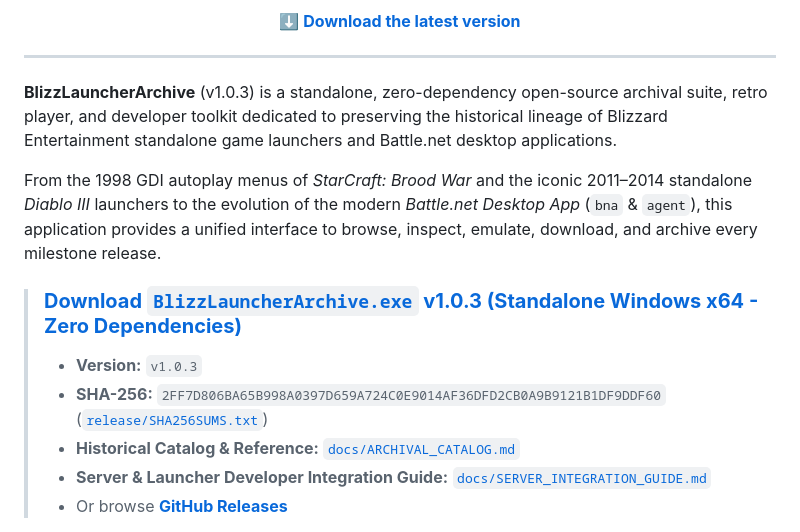
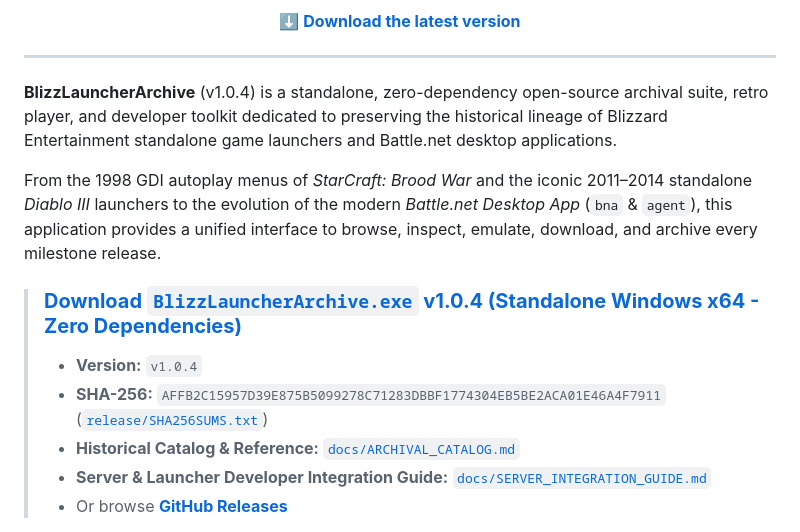
Before and after one commit to EliteLevelSoftware/BlizzLauncherArchive, a Markdown page: README.md, the part around the change. GitHub-like rendering.

Commit message:
Release v1.0.4: Restore authentic 2011 Diablo III Gothic Launcher screen, interactive menus, and fix update checker version comparison

```diff
--- a/README.md
+++ b/README.md
@@ -19,13 +19,13 @@
 
 ---
 
-**BlizzLauncherArchive** (v1.0.3) is a standalone, zero-dependency open-source archival suite, retro player, and developer toolkit dedicated to preserving the historical lineage of Blizzard Entertainment standalone game launchers and Battle.net desktop applications.
+**BlizzLauncherArchive** (v1.0.4) is a standalone, zero-dependency open-source archival suite, retro player, and developer toolkit dedicated to preserving the historical lineage of Blizzard Entertainment standalone game launchers and Battle.net desktop applications.
 
 From the 1998 GDI autoplay menus of *StarCraft: Brood War* and the iconic 2011–2014 standalone *Diablo III* launchers to the evolution of the modern *Battle.net Desktop App* (`bna` & `agent`), this application provides a unified interface to browse, inspect, emulate, download, and archive every milestone release.
 
-> ### **[Download `BlizzLauncherArchive.exe` v1.0.3 (Standalone Windows x64 - Zero Dependencies)](https://github.com/EliteLevelSoftware/BlizzLauncherArchive/releases/download/v1.0.3/BlizzLauncherArchive.exe)**
-> - **Version:** `v1.0.3`
-> - **SHA-256:** `2FF7D806BA65B998A0397D659A724C0E9014AF36DFD2CB0A9B9121B1DF9DDF60` ([`release/SHA256SUMS.txt`](release/SHA256SUMS.txt))
+> ### **[Download `BlizzLauncherArchive.exe` v1.0.4 (Standalone Windows x64 - Zero Dependencies)](https://github.com/EliteLevelSoftware/BlizzLauncherArchive/releases/download/v1.0.4/BlizzLauncherArchive.exe)**
+> - **Version:** `v1.0.4`
+> - **SHA-256:** `AFFB2C15957D39E875B5099278C71283DBBF1774304EB5BE2ACA01E46A4F7911` ([`release/SHA256SUMS.txt`](release/SHA256SUMS.txt))
 > - **Historical Catalog & Reference:** [`docs/ARCHIVAL_CATALOG.md`](docs/ARCHIVAL_CATALOG.md)
 > - **Server & Launcher Developer Integration Guide:** [`docs/SERVER_INTEGRATION_GUIDE.md`](docs/SERVER_INTEGRATION_GUIDE.md)
 > - Or browse **[GitHub Releases](https://github.com/EliteLevelSoftware/BlizzLauncherArchive/releases)**
```
Also changed, not shown: RELEASE_NOTES.md (+23 -0 lines), src/Assets/d3_retro_launcher.png (added), 5 other files.
